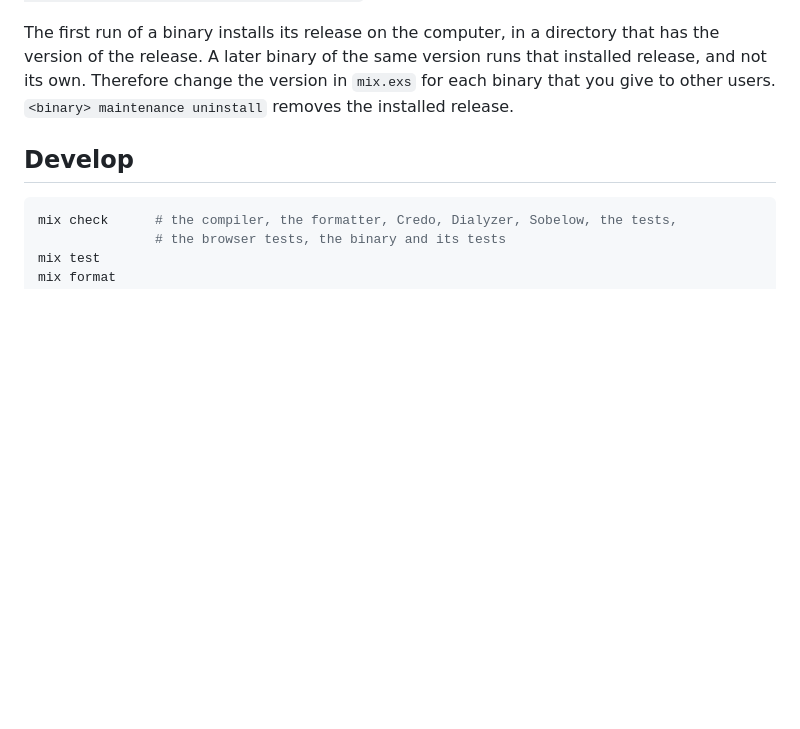
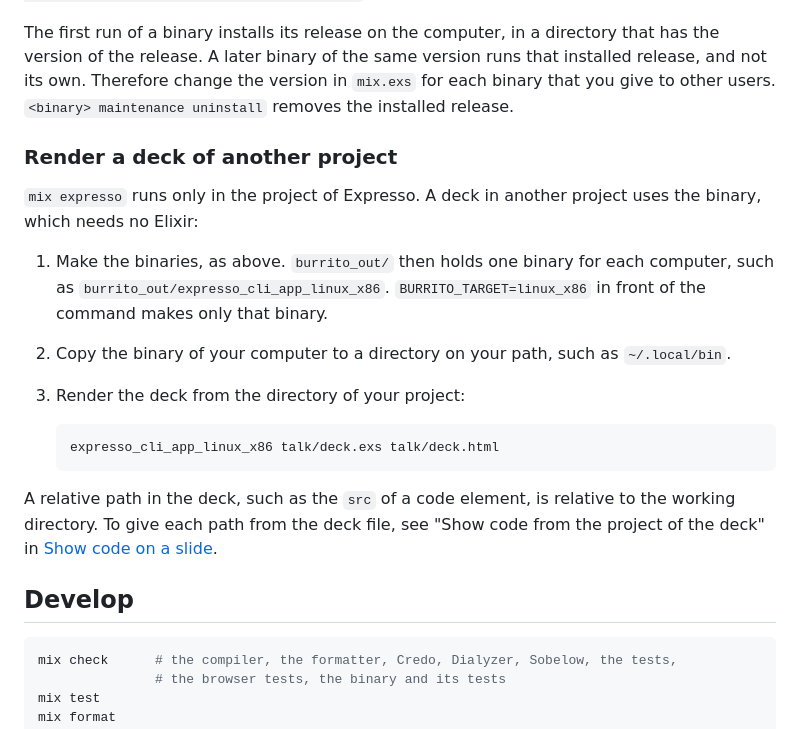
Before and after one commit to rellen/expresso, a Markdown page: README.md, the part around the change. GitHub-like rendering; blank space fills up the shorter version.

Commit message:
docs(readme): tell how to render a deck of another project with the binary
mix expresso runs only in the project of Expresso. The README now tells
how to make the binary, put it on the path and render a deck from the
directory of another project.

Refs #135

Co-Authored-By: Claude Opus 5.5 <noreply@anthropic.com>
Claude-Session: https://claude.ai/code/session_018vEgbKJfTcz781AnaTdJQg

````diff
--- a/README.md
+++ b/README.md
@@ -427,6 +427,25 @@ the version of the release. A later binary of the same version runs that install
 and not its own. Therefore change the version in `mix.exs` for each binary that you give
 to other users. `<binary> maintenance uninstall` removes the installed release.
 
+### Render a deck of another project
+
+`mix expresso` runs only in the project of Expresso. A deck in another project uses the
+binary, which needs no Elixir:
+
+1. Make the binaries, as above. `burrito_out/` then holds one binary for each computer,
+   such as `burrito_out/expresso_cli_app_linux_x86`. `BURRITO_TARGET=linux_x86` in front
+   of the command makes only that binary.
+2. Copy the binary of your computer to a directory on your path, such as `~/.local/bin`.
+3. Render the deck from the directory of your project:
+
+   ```sh
+   expresso_cli_app_linux_x86 talk/deck.exs talk/deck.html
+   ```
+
+A relative path in the deck, such as the `src` of a code element, is relative to the
+working directory. To give each path from the deck file, see "Show code from the project of
+the deck" in [Show code on a slide](docs/how-to/show-code.md).
+
 ## Develop
 
 ```sh
````
